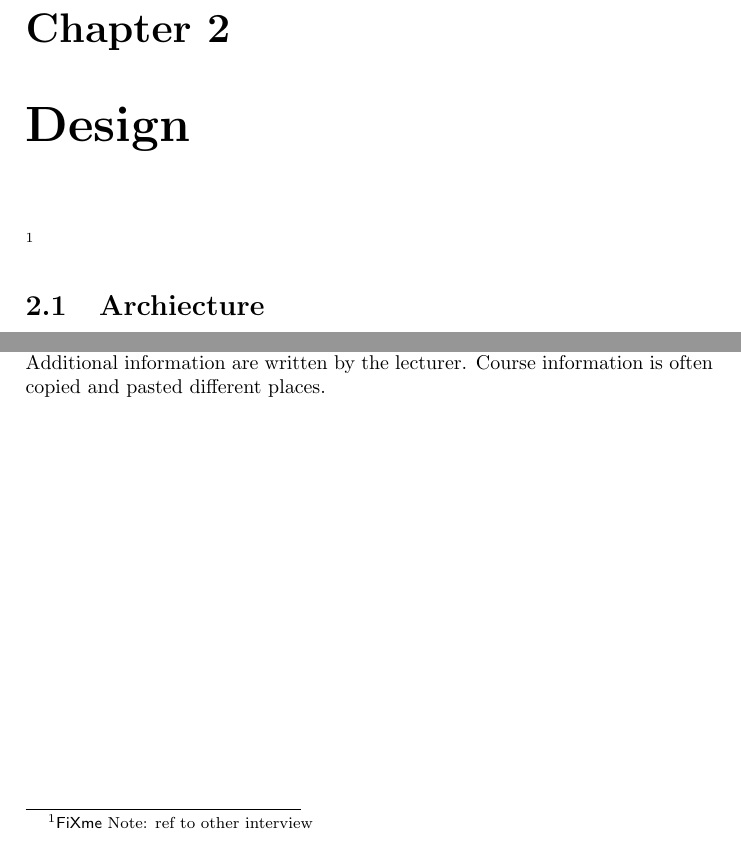
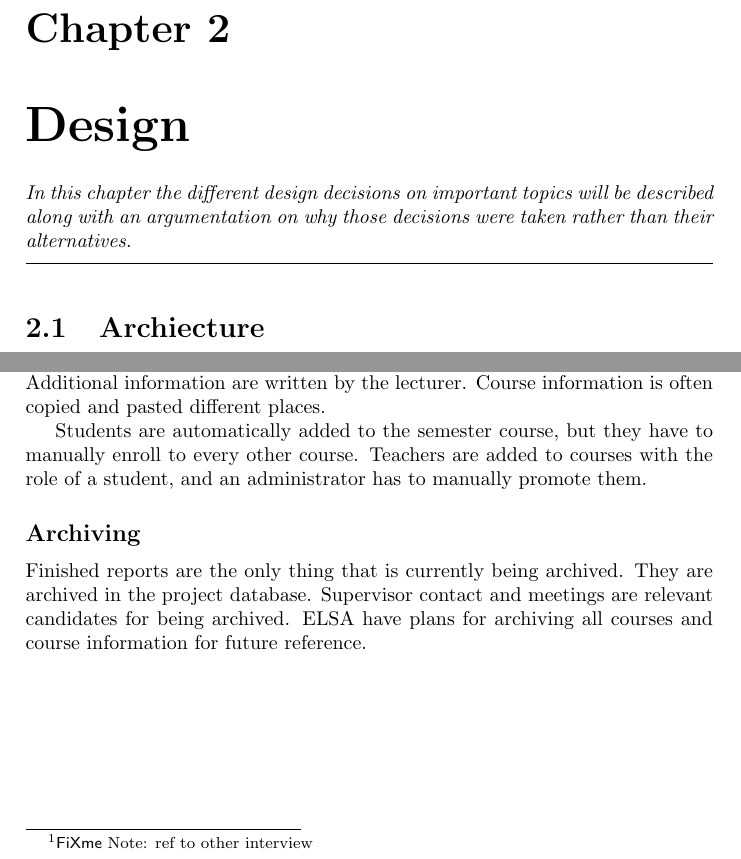
Before and after one commit to kimajakobsen/sw6-admin-group, a LaTeX thesis (report/oneside.tex, which reads report/input/appendix/interviews.tex, report/input/design.tex): two parts of pages 12 and 21 of 21, joined at a grey line, cut so that both start at the same text. Compiled offline with pdfLaTeX; a LaTeX package or settings file that is missing is left out.

Commit message:
interview and a header for design chap

```diff
--- a/report/input/appendix/interviews.tex
+++ b/report/input/appendix/interviews.tex
@@ -65,3 +66,15 @@ Students are automatically assigned to the semester course.
 The administrative personnel write some general information to the courses.
 Additional information are written by the lecturer.
 Course information is often copied and pasted different places.
+
+Students are automatically added to the semester course, but they have to manually enroll to every other course.
+Teachers are added to courses with the role of a student, and an administrator has to manually promote them.
+
+
+
+
+\subsection*{Archiving}
+Finished reports are the only thing that is currently being archived.
+They are archived in the project database.
+Supervisor contact and meetings are relevant candidates for being archived.
+ELSA have plans for archiving all courses and course information for future reference.
--- a/report/input/design.tex
+++ b/report/input/design.tex
@@ -1,6 +1,7 @@
 \chapter{Design}
 \label{chap:design}
-\todo{header}
+%\todo{header}
+\myTop{In this chapter the different design decisions on important topics will be described along with an argumentation on why those decisions were taken rather than their alternatives.}
 
 \input{input/design/architecture.tex}
 \input{input/design/projectGroup.tex}
```
Also changed, not shown: report/input/appendix/interviews.tex (15 more changed lines).
